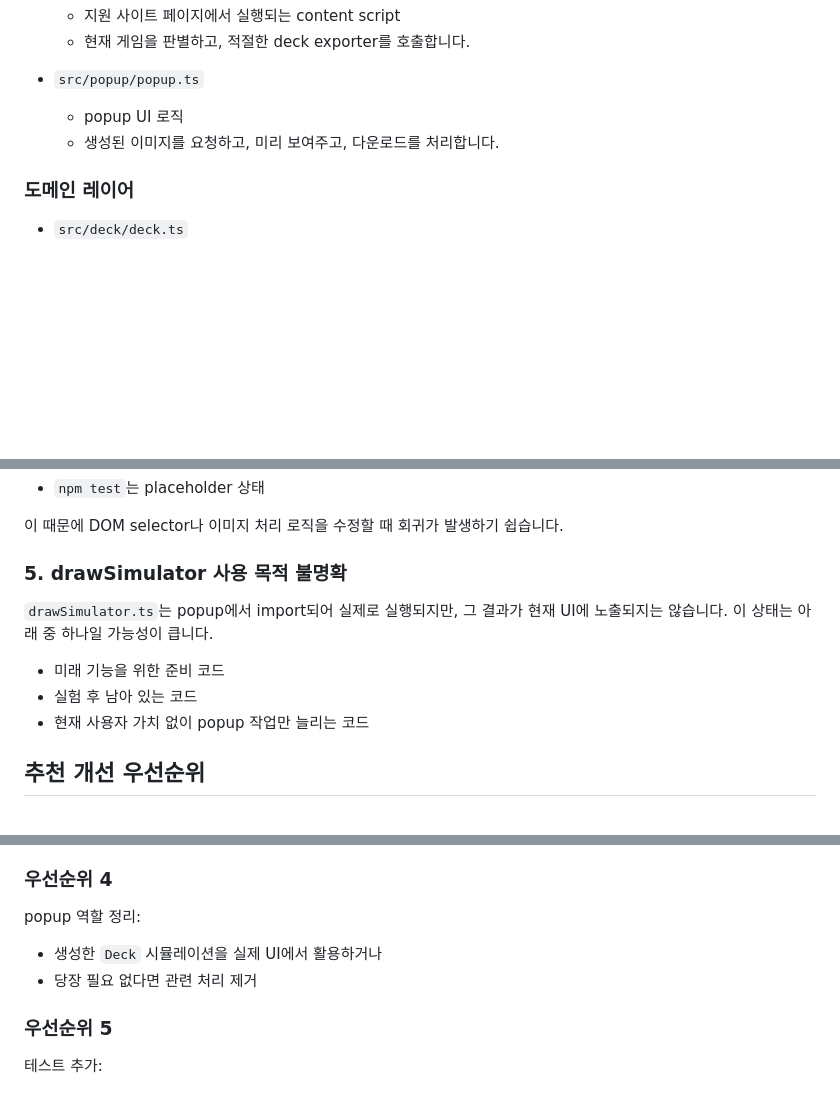
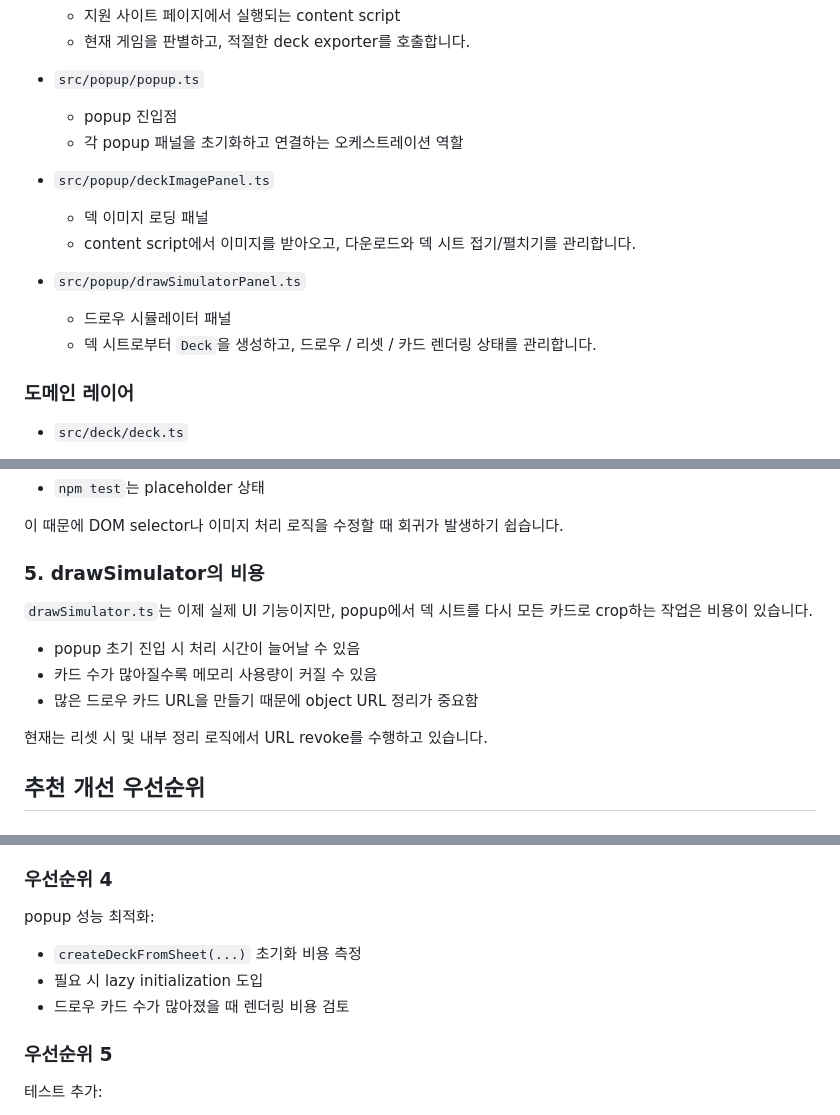
Before and after one commit to scd7896/tts-deck-export-extension, a Markdown page: GUIDE.md, 3 parts joined by grey strips. Drawn GitHub-style; blank space fills up the shorter version.

```diff
--- a/GUIDE.md
+++ b/GUIDE.md
@@ -47,8 +49,16 @@ Simulator에서 사용할 수 있는 덱 시트 이미지로 합성하고, 팝
   - 현재 게임을 판별하고, 적절한 deck exporter를 호출합니다.
 
 - `src/popup/popup.ts`
-  - popup UI 로직
-  - 생성된 이미지를 요청하고, 미리 보여주고, 다운로드를 처리합니다.
+  - popup 진입점
+  - 각 popup 패널을 초기화하고 연결하는 오케스트레이션 역할
+
+- `src/popup/deckImagePanel.ts`
+  - 덱 이미지 로딩 패널
+  - content script에서 이미지를 받아오고, 다운로드와 덱 시트 접기/펼치기를 관리합니다.
+
+- `src/popup/drawSimulatorPanel.ts`
+  - 드로우 시뮬레이터 패널
+  - 덱 시트로부터 `Deck`을 생성하고, 드로우 / 리셋 / 카드 렌더링 상태를 관리합니다.
 
 ### 도메인 레이어
 
@@ -226,14 +272,16 @@ toolchain 버전을 맞추는 작업이 먼저 필요합니다.
 
 이 때문에 DOM selector나 이미지 처리 로직을 수정할 때 회귀가 발생하기 쉽습니다.
 
-### 5. drawSimulator 사용 목적 불명확
+### 5. drawSimulator의 비용
 
-`drawSimulator.ts`는 popup에서 import되어 실제로 실행되지만, 그 결과가 현재 UI에
-노출되지는 않습니다. 이 상태는 아래 중 하나일 가능성이 큽니다.
+`drawSimulator.ts`는 이제 실제 UI 기능이지만, popup에서 덱 시트를 다시 모든 카드로
+crop하는 작업은 비용이 있습니다.
 
-- 미래 기능을 위한 준비 코드
-- 실험 후 남아 있는 코드
-- 현재 사용자 가치 없이 popup 작업만 늘리는 코드
+- popup 초기 진입 시 처리 시간이 늘어날 수 있음
+- 카드 수가 많아질수록 메모리 사용량이 커질 수 있음
+- 많은 드로우 카드 URL을 만들기 때문에 object URL 정리가 중요함
+
+현재는 리셋 시 및 내부 정리 로직에서 URL revoke를 수행하고 있습니다.
 
 ## 추천 개선 우선순위
 
@@ -262,10 +310,11 @@ toolchain 버전을 맞추는 작업이 먼저 필요합니다.
 
 ### 우선순위 4
 
-popup 역할 정리:
+popup 성능 최적화:
 
-- 생성한 `Deck` 시뮬레이션을 실제 UI에서 활용하거나
-- 당장 필요 없다면 관련 처리 제거
+- `createDeckFromSheet(...)` 초기화 비용 측정
+- 필요 시 lazy initialization 도입
+- 드로우 카드 수가 많아졌을 때 렌더링 비용 검토
 
 ### 우선순위 5
 
```
Also changed, not shown: other parts of GUIDE.md (+55 -12 lines).
